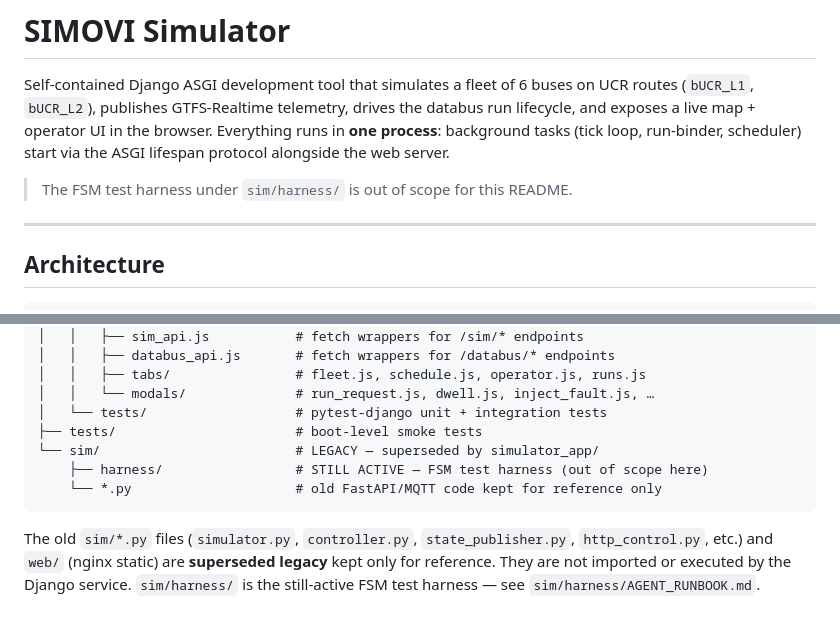
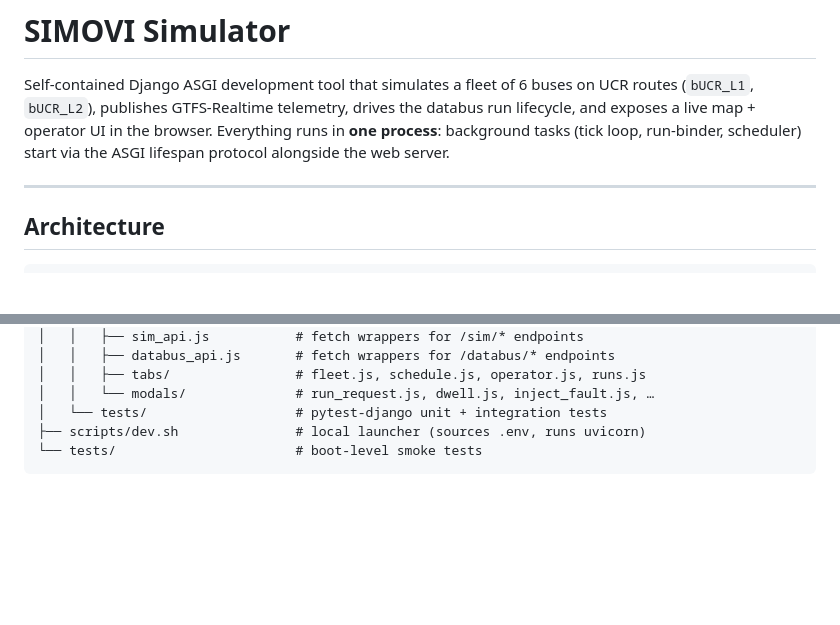
Before and after one commit to simovilab/databus-sim, a Markdown page: README.md, 2 parts joined by grey strips. GitHub-like rendering; blank space fills up the shorter version.

Commit message:
docs: drop stale sim/harness + legacy references from README
The harness and old simulator/web code were removed; scrub the repo-layout
tree and the out-of-scope harness note so the docs match the lean tree.

Co-Authored-By: Claude Opus 4.8 <noreply@anthropic.com>

````diff
--- a/README.md
+++ b/README.md
@@ -1,8 +1,6 @@
 # SIMOVI Simulator
 
 Self-contained Django ASGI development tool that simulates a fleet of 6 buses on UCR routes (`bUCR_L1`, `bUCR_L2`), publishes GTFS-Realtime telemetry, drives the databus run lifecycle, and exposes a live map + operator UI in the browser. Everything runs in **one process**: background tasks (tick loop, run-binder, scheduler) start via the ASGI lifespan protocol alongside the web server.
-
-> The FSM test harness under `sim/harness/` is out of scope for this README.
 
 ---
 
@@ -501,10 +499,6 @@ databus-sim/
 │   │   ├── tabs/                # fleet.js, schedule.js, operator.js, runs.js
 │   │   └── modals/              # run_request.js, dwell.js, inject_fault.js, …
 │   └── tests/                   # pytest-django unit + integration tests
-├── tests/                       # boot-level smoke tests
-└── sim/                         # LEGACY — superseded by simulator_app/
-    ├── harness/                 # STILL ACTIVE — FSM test harness (out of scope here)
-    └── *.py                     # old FastAPI/MQTT code kept for reference only
+├── scripts/dev.sh               # local launcher (sources .env, runs uvicorn)
+└── tests/                       # boot-level smoke tests
 ```
-
-The old `sim/*.py` files (`simulator.py`, `controller.py`, `state_publisher.py`, `http_control.py`, etc.) and `web/` (nginx static) are **superseded legacy** kept only for reference. They are not imported or executed by the Django service. `sim/harness/` is the still-active FSM test harness — see `sim/harness/AGENT_RUNBOOK.md`.
````
